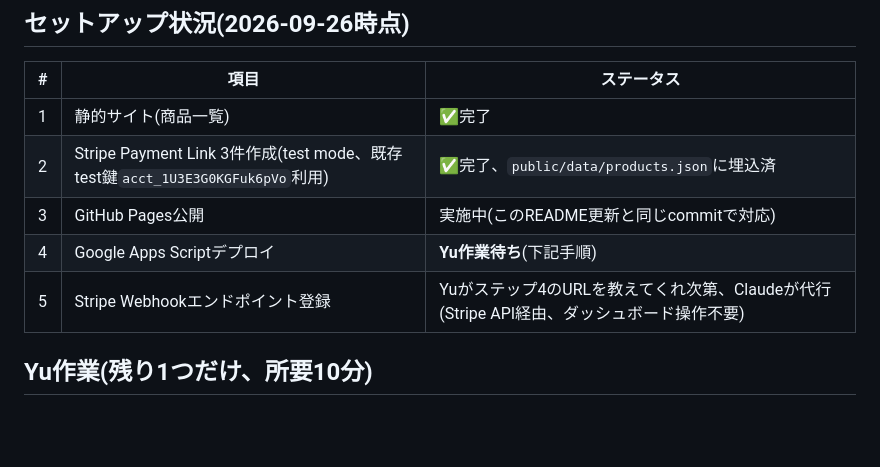
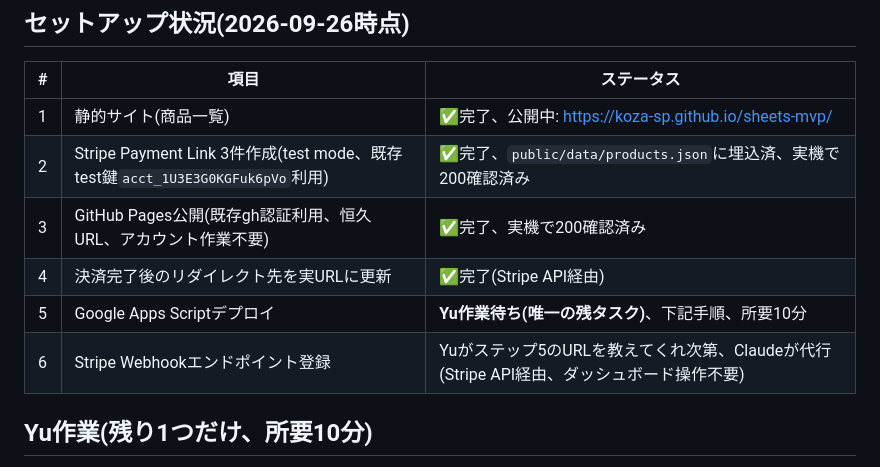
Before and after one commit to koza-SP/sheets-mvp, a Markdown page: README.md, the part around the change. Drawn GitHub-style; blank space fills up the shorter version.

Commit message:
docs: 公開完了ステータス更新、Payment Link決済後リダイレクト先を実URLに変更
GitHub Pages公開URL(https://koza-sp.github.io/sheets-mvp/)を実機で
200確認、Stripe Payment Link 3件も実機で200確認(実際にcheckoutページへ
到達することを確認)。決済完了後のリダイレクト先をexample.comから実際の
公開URLに変更(Stripe API経由、ダッシュボード操作不要)。

これで「静的サイト表示→購入ボタン→Stripe決済→サイトに戻る」の一連が
Yuの追加作業無しで完結する状態になった。残るはGoogleスプレッドシート
生成+Apps Scriptデプロイ(Yu作業、Googleアカウント認証が必須のため
唯一代行不可能な工程)のみ。

Co-Authored-By: Claude Sonnet 5 <noreply@anthropic.com>
Claude-Session: https://claude.ai/code/session_01WCtrcD9UPEkuK7RUyrgm4K

```diff
--- a/README.md
+++ b/README.md
@@ -27,11 +27,12 @@ Yu `/goal`指示(2026-09-26)「スプレッドシートベースの動的サー
 
 | # | 項目 | ステータス |
 |---|---|---|
-| 1 | 静的サイト(商品一覧) | ✅完了 |
-| 2 | Stripe Payment Link 3件作成(test mode、既存test鍵`acct_1U3E3G0KGFuk6pVo`利用) | ✅完了、`public/data/products.json`に埋込済 |
-| 3 | GitHub Pages公開 | 実施中(このREADME更新と同じcommitで対応) |
-| 4 | Google Apps Scriptデプロイ | **Yu作業待ち**(下記手順) |
-| 5 | Stripe Webhookエンドポイント登録 | Yuがステップ4のURLを教えてくれ次第、Claudeが代行(Stripe API経由、ダッシュボード操作不要) |
+| 1 | 静的サイト(商品一覧) | ✅完了、公開中: https://koza-sp.github.io/sheets-mvp/ |
+| 2 | Stripe Payment Link 3件作成(test mode、既存test鍵`acct_1U3E3G0KGFuk6pVo`利用) | ✅完了、`public/data/products.json`に埋込済、実機で200確認済み |
+| 3 | GitHub Pages公開(既存gh認証利用、恒久URL、アカウント作業不要) | ✅完了、実機で200確認済み |
+| 4 | 決済完了後のリダイレクト先を実URLに更新 | ✅完了(Stripe API経由) |
+| 5 | Google Apps Scriptデプロイ | **Yu作業待ち(唯一の残タスク)**、下記手順、所要10分 |
+| 6 | Stripe Webhookエンドポイント登録 | Yuがステップ5のURLを教えてくれ次第、Claudeが代行(Stripe API経由、ダッシュボード操作不要) |
 
 ## Yu作業(残り1つだけ、所要10分)
 
```
